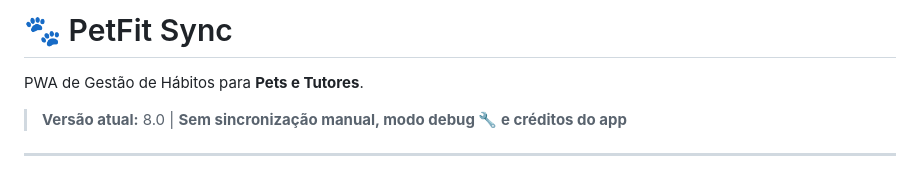
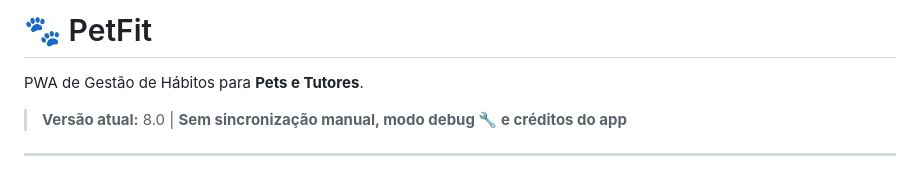
Before and after one commit to joaovitorcl/apppetfit, a Markdown page: README.md, the part around the change. Drawn GitHub-style.

Commit message:
Update project name in README

```diff
--- a/README.md
+++ b/README.md
@@ -1,4 +1,4 @@
-# 🐾 PetFit Sync
+# 🐾 PetFit
 
 PWA de Gestão de Hábitos para **Pets e Tutores**.
 
```
